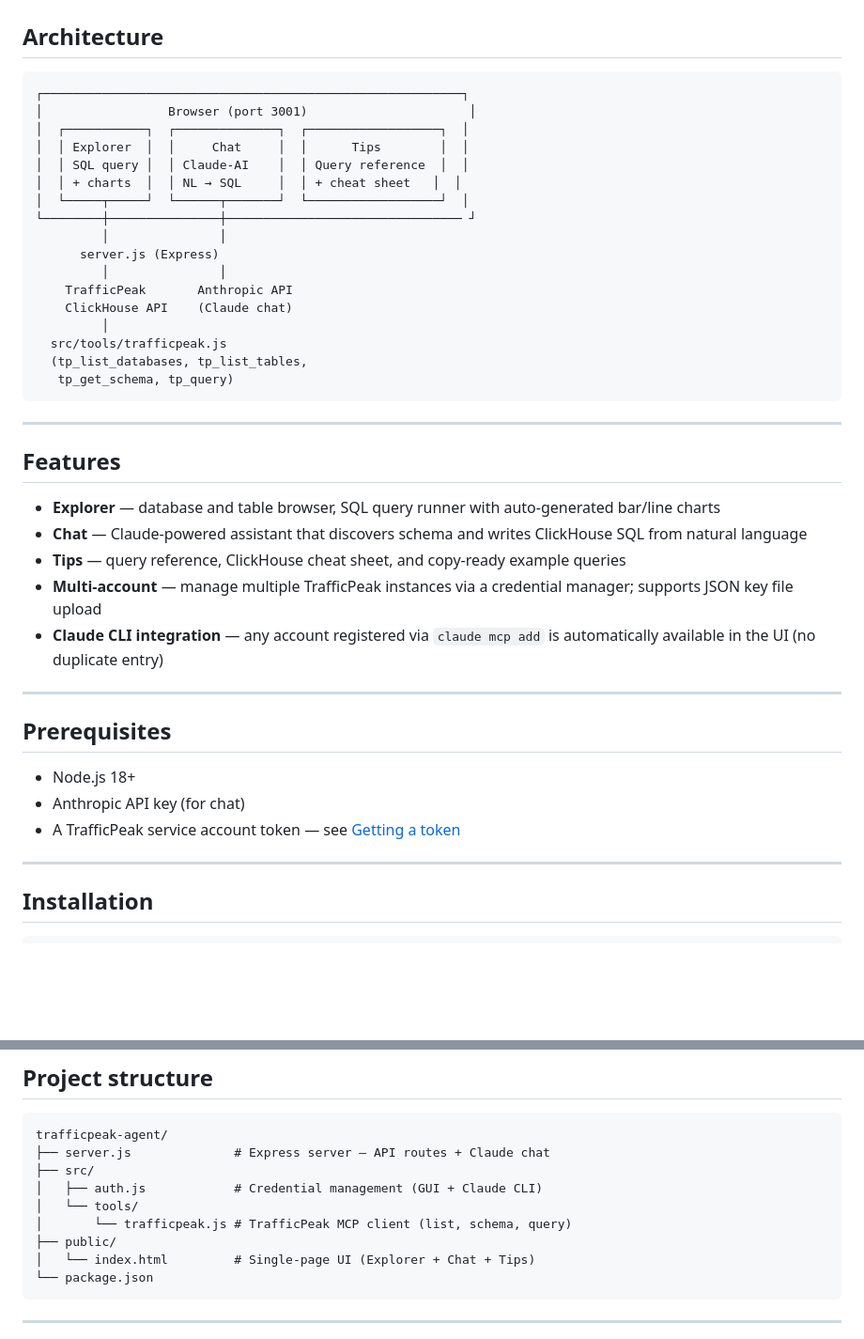
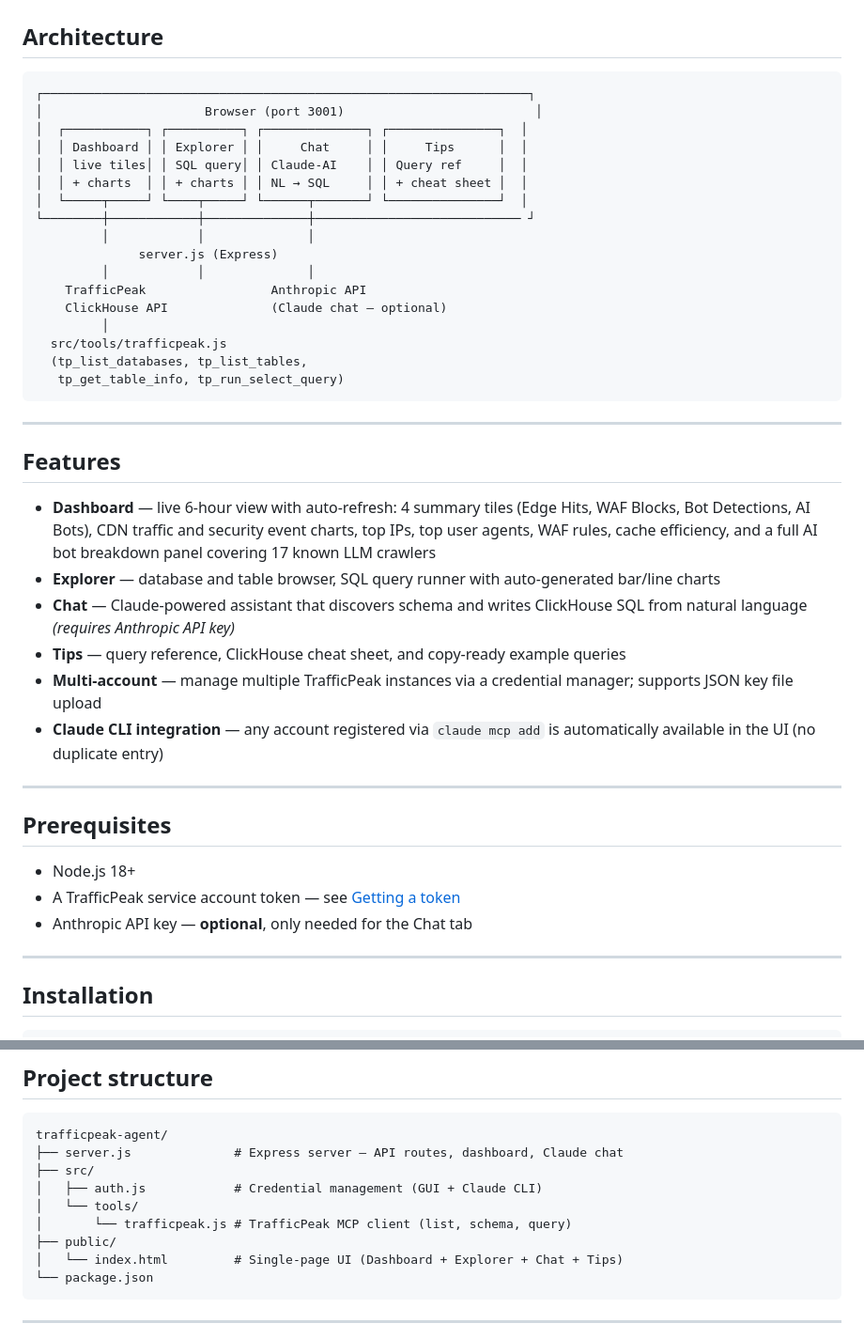
Before and after one commit to hoejenry/trafficpeak-agent, a Markdown page: README.md, 2 parts joined by grey strips. Shown at 94% size. Drawn GitHub-style; blank space fills up the shorter version.

Commit message:
docs: update README with Dashboard tab and optional API key note
Co-Authored-By: Claude Sonnet 4.6 <noreply@anthropic.com>

````diff
--- a/README.md
+++ b/README.md
@@ -7,31 +7,32 @@ A standalone analytics UI and Claude-powered chat assistant for [Akamai TrafficP
 ## Architecture
 
 ```
-┌─────────────────────────────────────────────────────────┐
-│                 Browser (port 3001)                      │
-│  ┌───────────┐  ┌──────────────┐  ┌──────────────────┐  │
-│  │ Explorer  │  │     Chat     │  │      Tips        │  │
-│  │ SQL query │  │ Claude-AI    │  │ Query reference  │  │
-│  │ + charts  │  │ NL → SQL     │  │ + cheat sheet   │  │
-│  └─────┬─────┘  └──────┬───────┘  └──────────────────┘  │
-└────────┼───────────────┼──────────────────────────────── ┘
-         │               │
-      server.js (Express)
-         │               │
-    TrafficPeak       Anthropic API
-    ClickHouse API    (Claude chat)
+┌──────────────────────────────────────────────────────────────────┐
+│                      Browser (port 3001)                          │
+│  ┌───────────┐ ┌──────────┐ ┌──────────────┐ ┌───────────────┐  │
+│  │ Dashboard │ │ Explorer │ │     Chat     │ │     Tips      │  │
+│  │ live tiles│ │ SQL query│ │ Claude-AI    │ │ Query ref     │  │
+│  │ + charts  │ │ + charts │ │ NL → SQL     │ │ + cheat sheet │  │
+│  └─────┬─────┘ └────┬─────┘ └──────┬───────┘ └───────────────┘  │
+└────────┼────────────┼──────────────┼──────────────────────────── ┘
+         │            │              │
+              server.js (Express)
+         │            │              │
+    TrafficPeak                 Anthropic API
+    ClickHouse API              (Claude chat — optional)
          │
   src/tools/trafficpeak.js
   (tp_list_databases, tp_list_tables,
-   tp_get_schema, tp_query)
+   tp_get_table_info, tp_run_select_query)
 ```
 
 ---
 
 ## Features
 
+- **Dashboard** — live 6-hour view with auto-refresh: 4 summary tiles (Edge Hits, WAF Blocks, Bot Detections, AI Bots), CDN traffic and security event charts, top IPs, top user agents, WAF rules, cache efficiency, and a full AI bot breakdown panel covering 17 known LLM crawlers
 - **Explorer** — database and table browser, SQL query runner with auto-generated bar/line charts
-- **Chat** — Claude-powered assistant that discovers schema and writes ClickHouse SQL from natural language
+- **Chat** — Claude-powered assistant that discovers schema and writes ClickHouse SQL from natural language *(requires Anthropic API key)*
 - **Tips** — query reference, ClickHouse cheat sheet, and copy-ready example queries
 - **Multi-account** — manage multiple TrafficPeak instances via a credential manager; supports JSON key file upload
 - **Claude CLI integration** — any account registered via `claude mcp add` is automatically available in the UI (no duplicate entry)
@@ -41,8 +42,8 @@ A standalone analytics UI and Claude-powered chat assistant for [Akamai TrafficP
 ## Prerequisites
 
 - Node.js 18+
-- Anthropic API key (for chat)
 - A TrafficPeak service account token — see [Getting a token](#getting-a-trafficpeak-token)
+- Anthropic API key — **optional**, only needed for the Chat tab
 
 ---
 
@@ -184,13 +185,13 @@ Credentials saved via the UI are stored in `~/.akamai-agent-trafficpeak.json` (m
 
 ```
 trafficpeak-agent/
-├── server.js              # Express server — API routes + Claude chat
+├── server.js              # Express server — API routes, dashboard, Claude chat
 ├── src/
 │   ├── auth.js            # Credential management (GUI + Claude CLI)
 │   └── tools/
 │       └── trafficpeak.js # TrafficPeak MCP client (list, schema, query)
 ├── public/
-│   └── index.html         # Single-page UI (Explorer + Chat + Tips)
+│   └── index.html         # Single-page UI (Dashboard + Explorer + Chat + Tips)
 └── package.json
 ```
 
````
